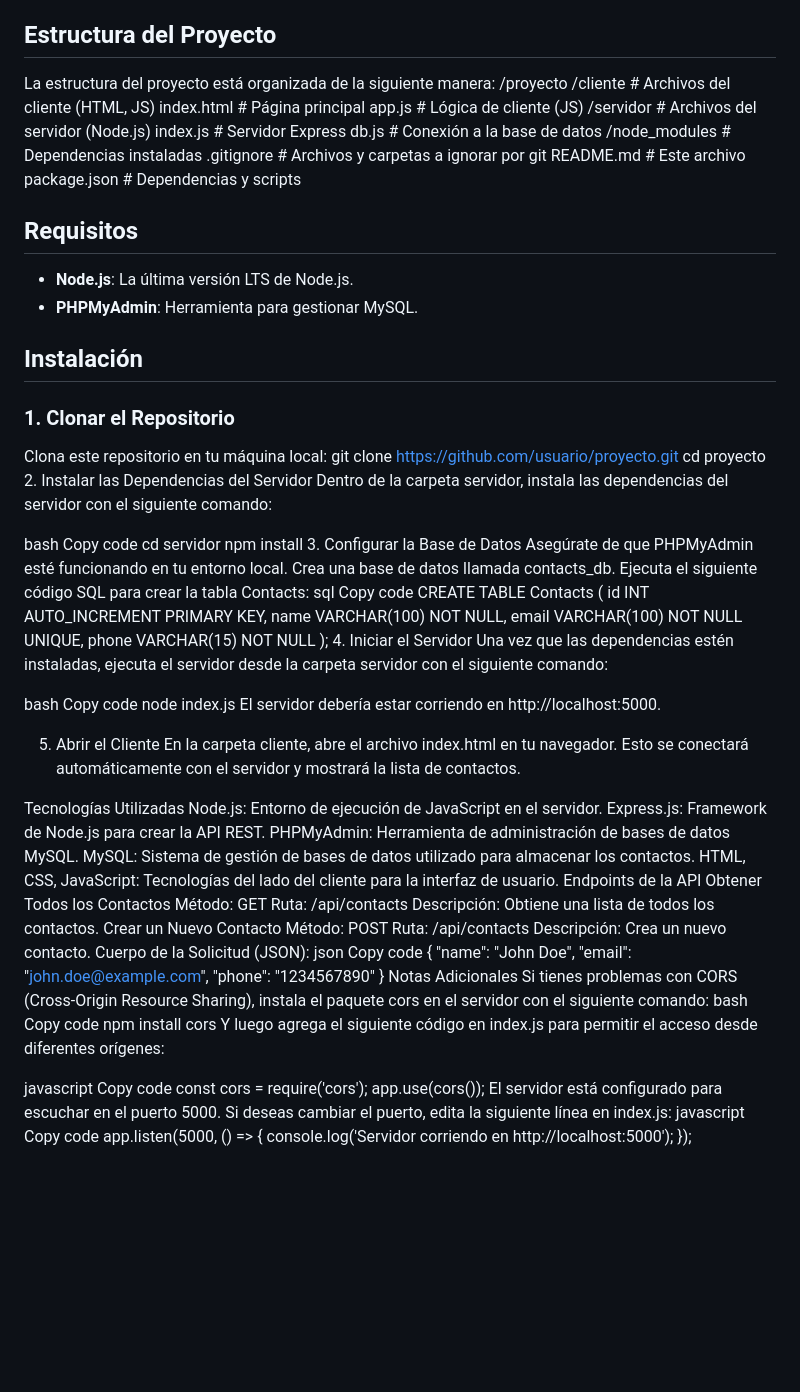
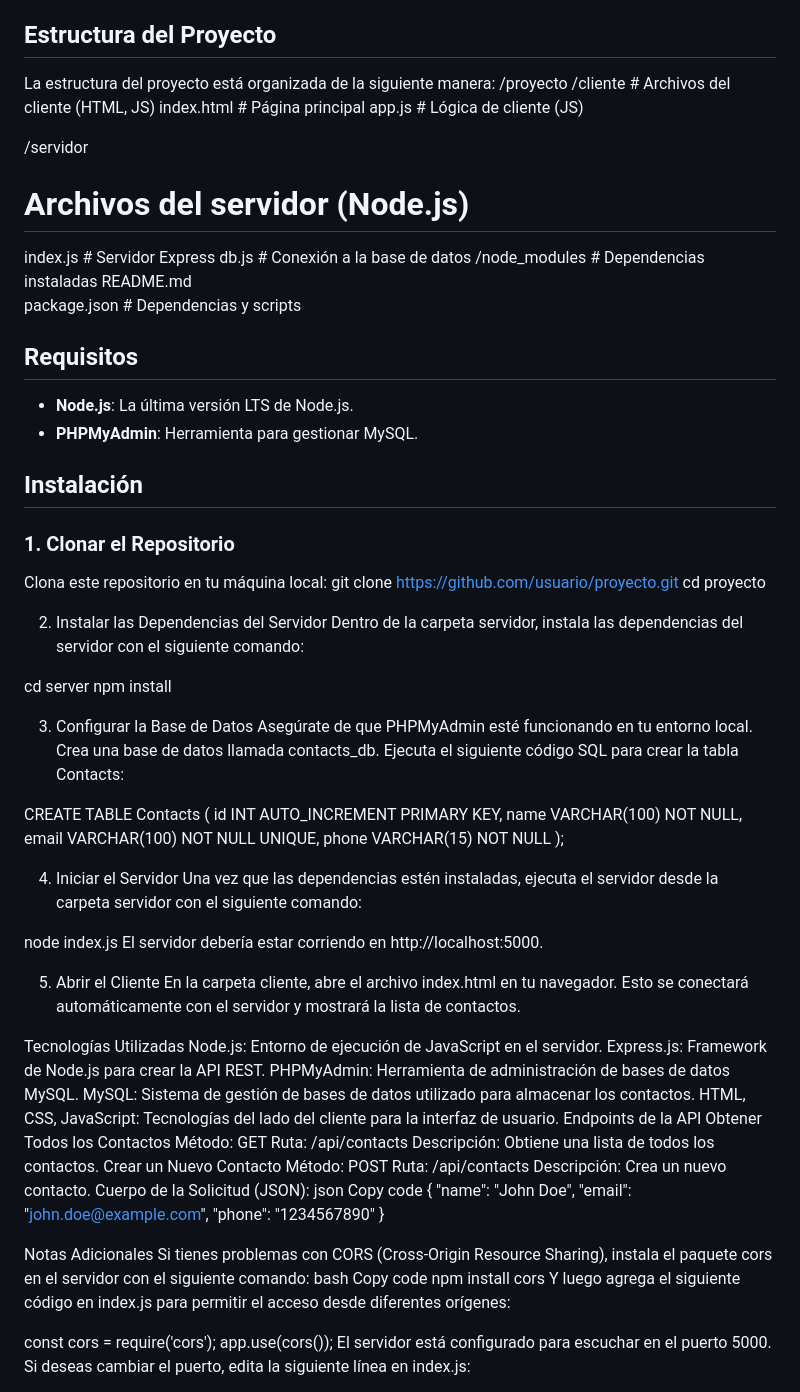
Before and after one commit to an4s3crwt/contact-list-node-express, a Markdown page: README.md, the part around the change. Drawn GitHub-style; blank space fills up the shorter version.

Commit message:
readme config

```diff
--- a/README.md
+++ b/README.md
@@ -5,7 +5,15 @@ Este es un proyecto que implementa un CRUD (Crear, Leer, Actualizar, Eliminar) p
 ## Estructura del Proyecto
 
 La estructura del proyecto está organizada de la siguiente manera:
-/proyecto /cliente # Archivos del cliente (HTML, JS) index.html # Página principal app.js # Lógica de cliente (JS) /servidor # Archivos del servidor (Node.js) index.js # Servidor Express db.js # Conexión a la base de datos /node_modules # Dependencias instaladas .gitignore # Archivos y carpetas a ignorar por git README.md # Este archivo package.json # Dependencias y scripts
+/proyecto /cliente # Archivos del cliente (HTML, JS) index.html # Página principal app.js # Lógica de cliente (JS)
+
+/servidor
+# Archivos del servidor (Node.js)
+index.js # Servidor Express
+db.js # Conexión a la base de datos
+/node_modules # Dependencias instaladas
+README.md
+package.json # Dependencias y scripts
 
 
 ## Requisitos
@@ -20,30 +28,29 @@ La estructura del proyecto está organizada de la siguiente manera:
 Clona este repositorio en tu máquina local:
 git clone https://github.com/usuario/proyecto.git
 cd proyecto
+
 2. Instalar las Dependencias del Servidor
 Dentro de la carpeta servidor, instala las dependencias del servidor con el siguiente comando:
 
-bash
-Copy code
-cd servidor
+cd server
 npm install
+
 3. Configurar la Base de Datos
 Asegúrate de que PHPMyAdmin esté funcionando en tu entorno local.
 Crea una base de datos llamada contacts_db.
 Ejecuta el siguiente código SQL para crear la tabla Contacts:
-sql
-Copy code
+
 CREATE TABLE Contacts (
   id INT AUTO_INCREMENT PRIMARY KEY,
   name VARCHAR(100) NOT NULL,
   email VARCHAR(100) NOT NULL UNIQUE,
   phone VARCHAR(15) NOT NULL
 );
+
+
 4. Iniciar el Servidor
 Una vez que las dependencias estén instaladas, ejecuta el servidor desde la carpeta servidor con el siguiente comando:
 
-bash
-Copy code
 node index.js
 El servidor debería estar corriendo en http://localhost:5000.
 
@@ -73,6 +80,8 @@ Copy code
   "email": "john.doe@example.com",
   "phone": "1234567890"
 }
+
+
 Notas Adicionales
 Si tienes problemas con CORS (Cross-Origin Resource Sharing), instala el paquete cors en el servidor con el siguiente comando:
 bash
@@ -80,13 +89,10 @@ Copy code
 npm install cors
 Y luego agrega el siguiente código en index.js para permitir el acceso desde diferentes orígenes:
 
-javascript
-Copy code
 const cors = require('cors');
 app.use(cors());
 El servidor está configurado para escuchar en el puerto 5000. Si deseas cambiar el puerto, edita la siguiente línea en index.js:
-javascript
-Copy code
+
 app.listen(5000, () => {
   console.log('Servidor corriendo en http://localhost:5000');
 });
```
